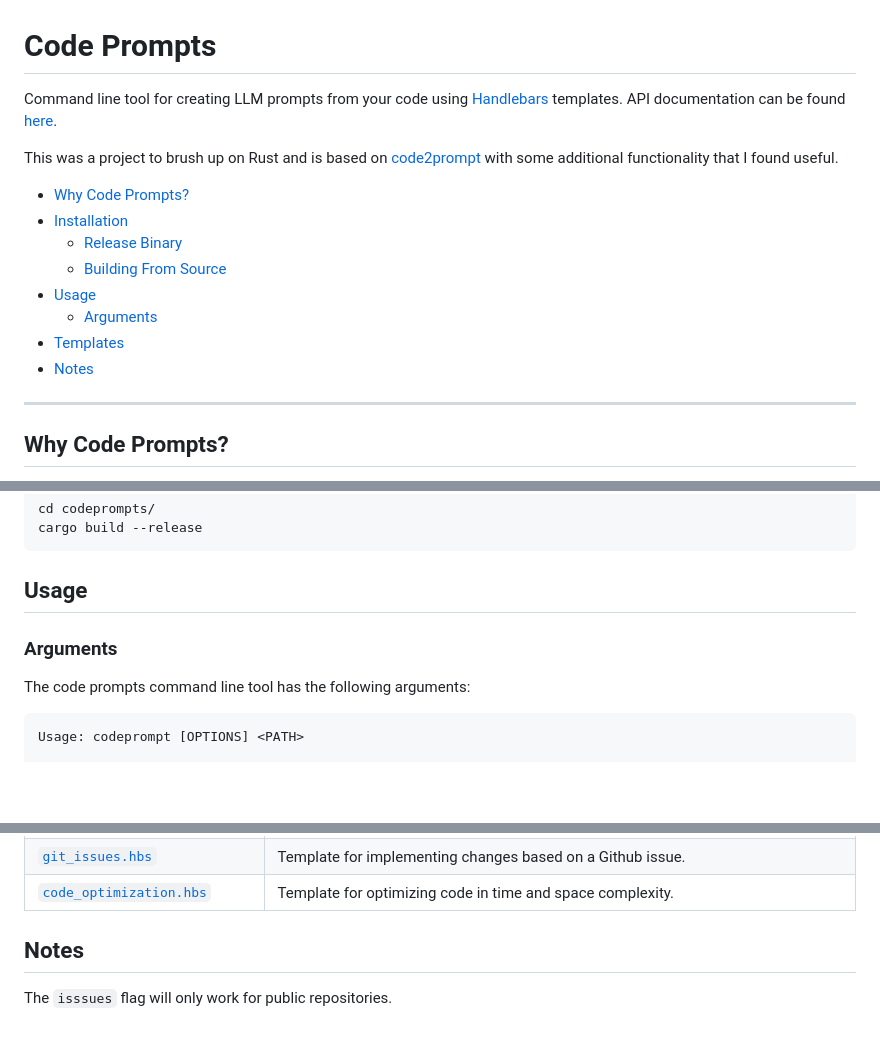
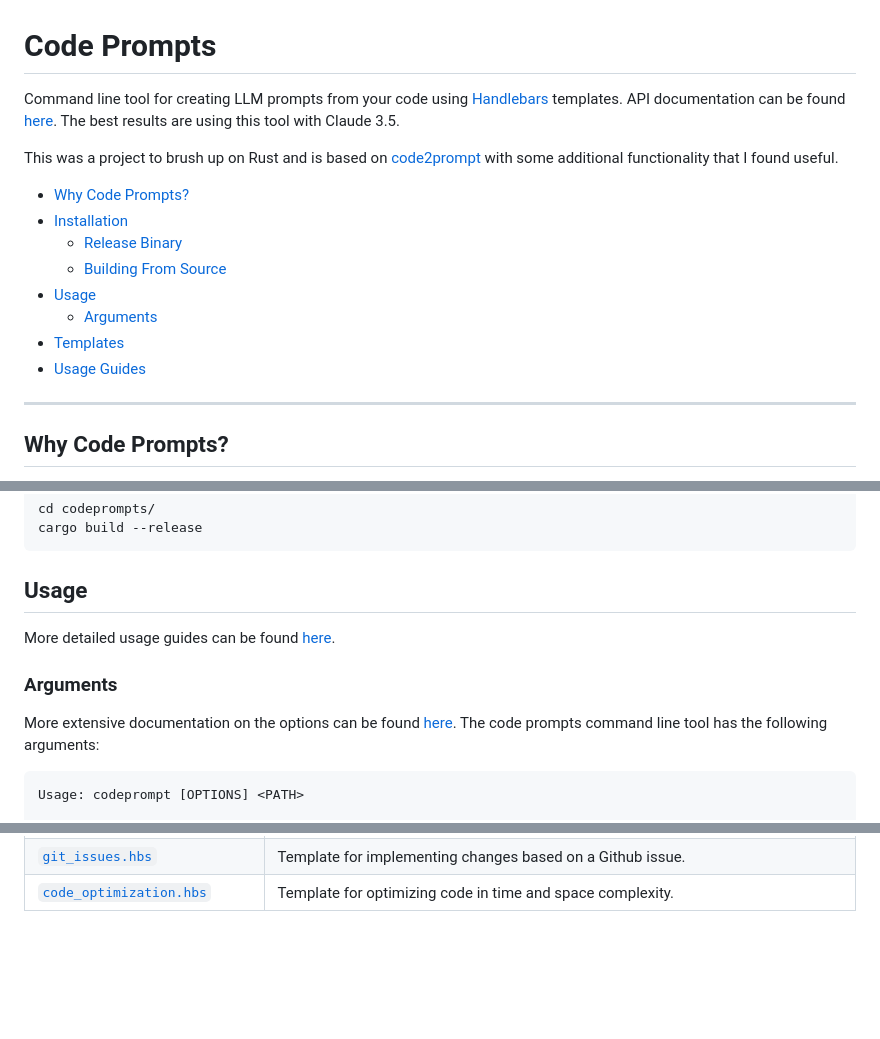
Before and after one commit to seankim658/codeprompts, a Markdown page: README.md, 3 parts joined by grey strips. GitHub-like rendering; blank space fills up the shorter version.

Commit message:
add usage guide

````diff
--- a/README.md
+++ b/README.md
@@ -1,6 +1,6 @@
 # Code Prompts
 
-Command line tool for creating LLM prompts from your code using [Handlebars](https://handlebarsjs.com/) templates. API documentation can be found [here](https://seankim658.github.io/codeprompts/codeprompt/index.html).
+Command line tool for creating LLM prompts from your code using [Handlebars](https://handlebarsjs.com/) templates. API documentation can be found [here](https://seankim658.github.io/codeprompts/codeprompt/index.html). The best results are using this tool with Claude 3.5.
 
 This was a project to brush up on Rust and is based on [code2prompt](https://github.com/mufeedvh/code2prompt) with some additional functionality that I found useful.
 
@@ -11,7 +11,7 @@ This was a project to brush up on Rust and is based on [code2prompt](https://git
 - [Usage](#usage)
   - [Arguments](#arguments)
 - [Templates](#templates)
-- [Notes](#notes)
+- [Usage Guides](./docs/README.md)
 
 ---
 
@@ -54,9 +56,11 @@ cargo build --release
 
 ## Usage
 
+More detailed usage guides can be found [here](./docs/README.md).
+
 ### Arguments
 
-The code prompts command line tool has the following arguments:
+More extensive documentation on the options can be found [here](./docs/options.md). The code prompts command line tool has the following arguments:
 
 ```txt
 Usage: codeprompt [OPTIONS] <PATH>
@@ -146,7 +150,3 @@ Currently, the included pre-defined templates are:
 | [`git_commit.hbs`](./src/templates/git_commit.hbs)                         | Template for creating a concise and accurate git commit message. Can be used with both the `diff-staged` and `diff-unstaged` options.                                      |
 | [`git_issues.hbs`](./src/templates/git_issue.hbs)                          | Template for implementing changes based on a Github issue.                                                                                                                 |
 | [`code_optimization.hbs`](./src/templates/code_optimization.hbs)           | Template for optimizing code in time and space complexity.                                                                                                                 |
-
-## Notes
-
-The `isssues` flag will only work for public repositories.
````
Also changed, not shown: other parts of README.md (+2 -0 lines).
